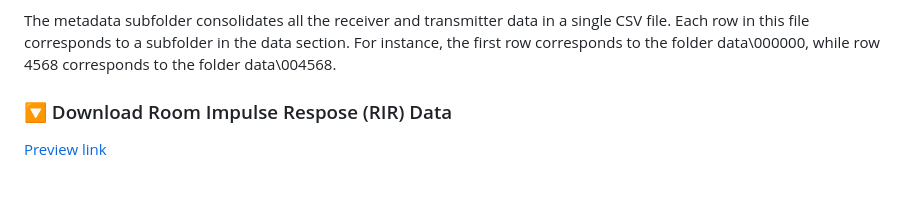
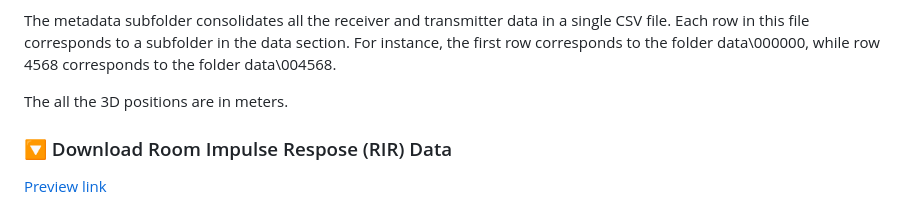
Before and after one commit to facebookresearch/real-acoustic-fields, a Markdown page: README.md, the part around the change. GitHub-like rendering; blank space fills up the shorter version.

```diff
--- a/README.md
+++ b/README.md
@@ -34,6 +34,8 @@ The rx_pos.txt file contains the receiver's 3D location (xyz) in the room. As we
 The tx_pos.txt file contains the transmitter's (loudspeaker's) 3D orientation and 3D location (xyz) in the room. The orientation is given in quaternions, using the real-part last format: xyzW. The first four values in the file represent the loudspeaker's orientation, while the last three values indicate its 3D location.
 
 The metadata subfolder consolidates all the receiver and transmitter data in a single CSV file. Each row in this file corresponds to a subfolder in the data section. For instance, the first row corresponds to the folder data\000000, while row 4568 corresponds to the folder data\004568.
+
+The all the 3D positions are in meters.
 
 ### 🔽 Download Room Impulse Respose (RIR) Data
 <a href="https://fb-baas-f32eacb9-8abb-11eb-b2b8-4857dd089e15.s3.amazonaws.com/real_acoustic_fields/rir/archived/index.html"> Preview link </a>
```
